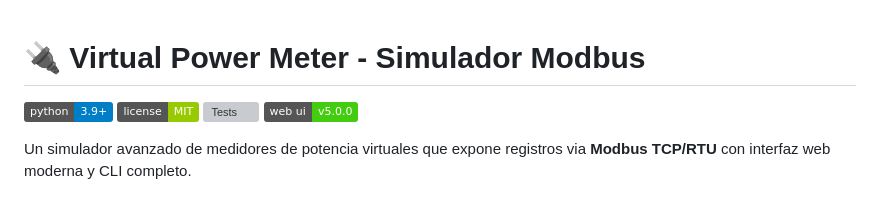
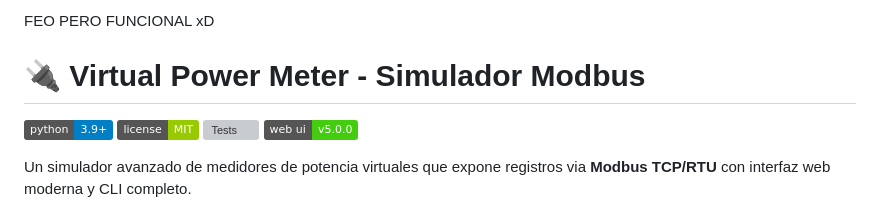
Before and after one commit to RodrigoCorvalanReyes/virtual-power-meter, a Markdown page: README.md, the part around the change. Drawn GitHub-style; badges without logos; grey boxes are pictures that could not be loaded.

```diff
--- a/README.md
+++ b/README.md
@@ -1,3 +1,5 @@
+FEO PERO FUNCIONAL xD
+
 # 🔌 Virtual Power Meter - Simulador Modbus
 
 [![Python Version](https://img.shields.io/badge/python-3.9%2B-blue)](https://python.org)
```
